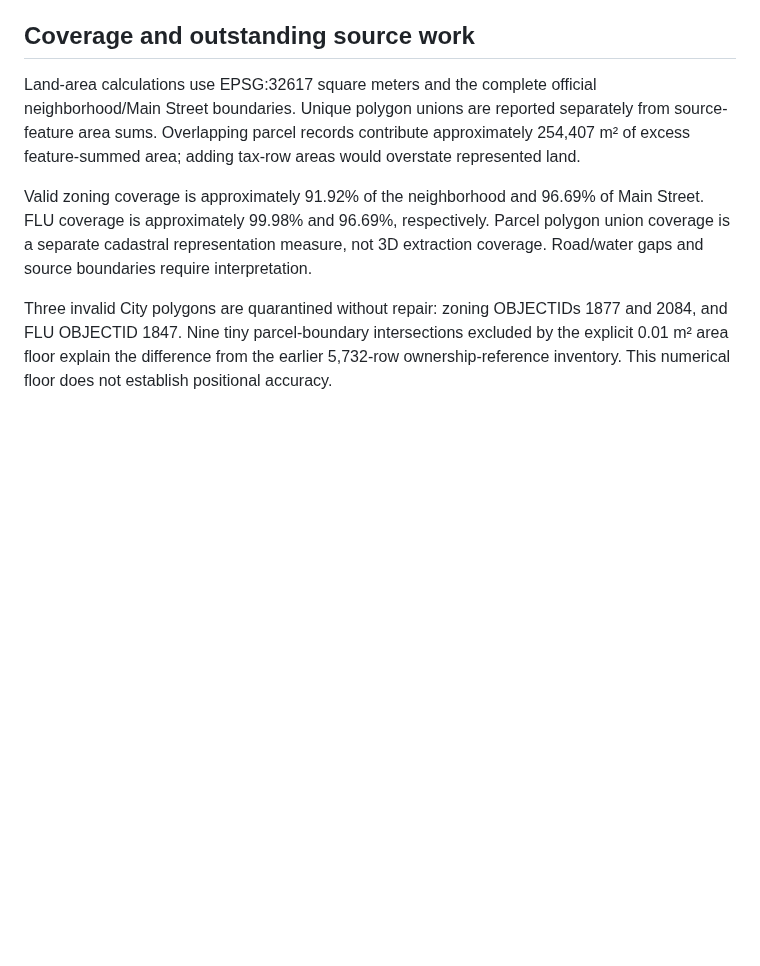
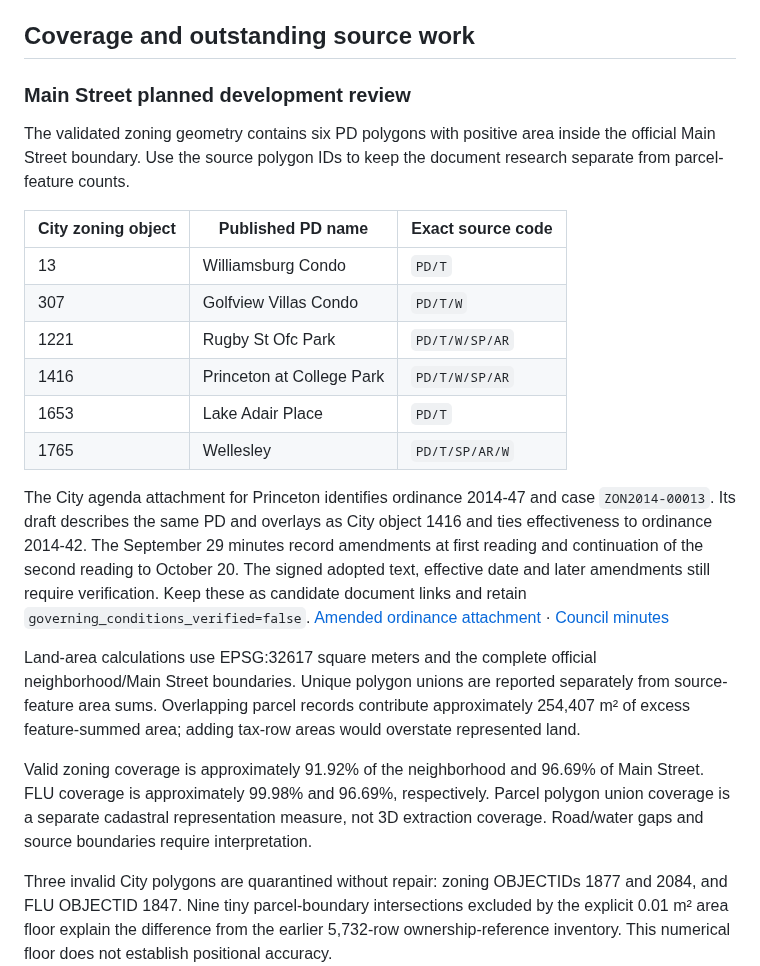
Before and after one commit to ajoiventures/TWIN, a Markdown page: docs/CITY_PLANNING_REFERENCE.md, the part around the change. Rendered like a GitHub page; blank space fills up the shorter version.

Commit message:
Identify Main Street planned-development ordinance candidates

```diff
--- a/docs/CITY_PLANNING_REFERENCE.md
+++ b/docs/CITY_PLANNING_REFERENCE.md
@@ -15,6 +15,21 @@ Use the [source browser](http://127.0.0.1:8768/source-browser?source=city_planni
 There are 5,721 distinct parcel-ID strings, 716 feature records intersecting multiple exact zoning codes, and 303 requiring PD-condition review. These are source-feature contexts, not physical property counts or verified legal split-zoning findings. Source code tokens are preserved lexically; no commercial, residential, townhouse or development entitlement is assigned from a guessed abbreviation.
 
 ## Coverage and outstanding source work
+
+### Main Street planned development review
+
+The validated zoning geometry contains six PD polygons with positive area inside the official Main Street boundary. Use the source polygon IDs to keep the document research separate from parcel-feature counts.
+
+| City zoning object | Published PD name | Exact source code |
+|---|---|---|
+| 13 | Williamsburg Condo | `PD/T` |
+| 307 | Golfview Villas Condo | `PD/T/W` |
+| 1221 | Rugby St Ofc Park | `PD/T/W/SP/AR` |
+| 1416 | Princeton at College Park | `PD/T/W/SP/AR` |
+| 1653 | Lake Adair Place | `PD/T` |
+| 1765 | Wellesley | `PD/T/SP/AR/W` |
+
+The City agenda attachment for Princeton identifies ordinance 2014-47 and case `ZON2014-00013`. Its draft describes the same PD and overlays as City object 1416 and ties effectiveness to ordinance 2014-42. The September 29 minutes record amendments at first reading and continuation of the second reading to October 20. The signed adopted text, effective date and later amendments still require verification. Keep these as candidate document links and retain `governing_conditions_verified=false`. [Amended ordinance attachment](https://orlando.novusagenda.com/AgendaPublic/AttachmentViewer.ashx?AttachmentID=59485&ItemID=37298) · [Council minutes](https://orlando.novusagenda.com/AgendaPublic/AttachmentViewer.ashx?AttachmentID=59155&ItemID=37186)
 
 Land-area calculations use EPSG:32617 square meters and the complete official neighborhood/Main Street boundaries. Unique polygon unions are reported separately from source-feature area sums. Overlapping parcel records contribute approximately 254,407 m² of excess feature-summed area; adding tax-row areas would overstate represented land.
 
```
